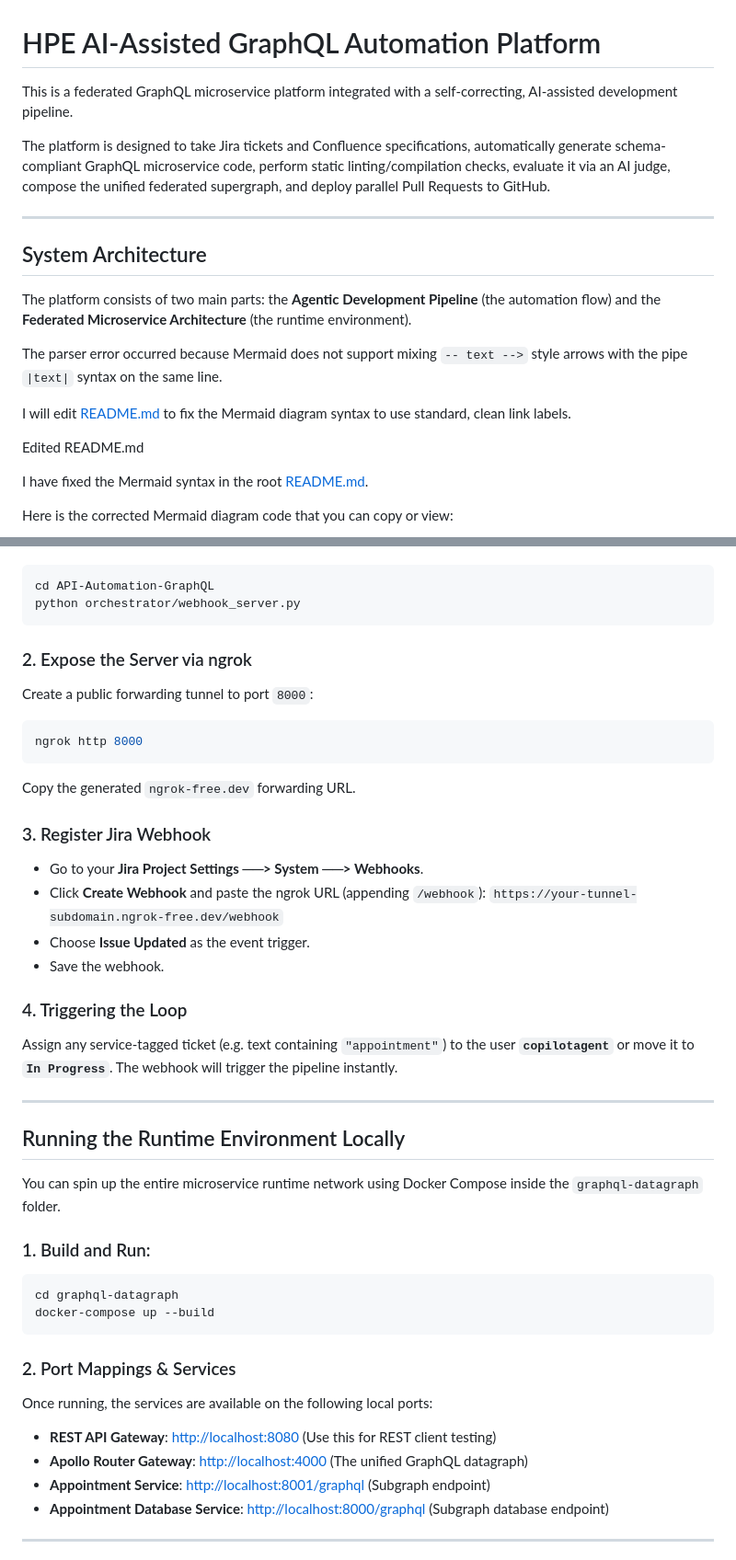
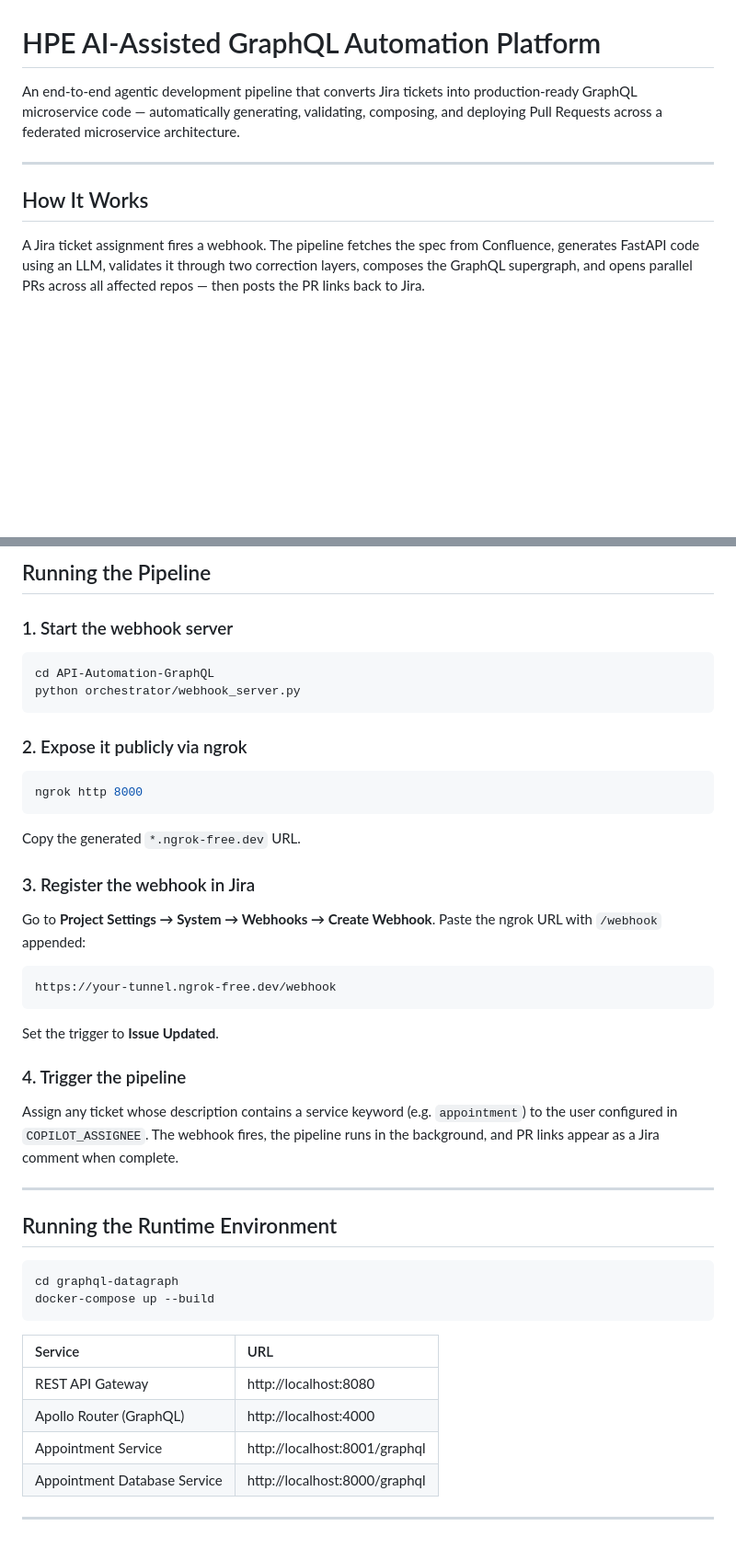
Before and after one commit to sanskritehe/API-Automation-GraphQL, a Markdown page: README.md, 2 parts joined by grey strips. Shown at 92% size. Rendered like a GitHub page; blank space fills up the shorter version.

````diff
--- a/README.md
+++ b/README.md
@@ -1,23 +1,11 @@
 # HPE AI-Assisted GraphQL Automation Platform
 
-This is a federated GraphQL microservice platform integrated with a self-correcting, AI-assisted development pipeline.
-
-The platform is designed to take Jira tickets and Confluence specifications, automatically generate schema-compliant GraphQL microservice code, perform static linting/compilation checks, evaluate it via an AI judge, compose the unified federated supergraph, and deploy parallel Pull Requests to GitHub.
+An end-to-end agentic development pipeline that converts Jira tickets into production-ready GraphQL microservice code — automatically generating, validating, composing, and deploying Pull Requests across a federated microservice architecture.
 
 ---
 
-## System Architecture
+## How It Works
 
-The platform consists of two main parts: the **Agentic Development Pipeline** (the automation flow) and the **Federated Microservice Architecture** (the runtime environment).
-
-The parser error occurred because Mermaid does not support mixing `-- text -->` style arrows with the pipe `|text|` syntax on the same line.
-
-I will edit [README.md](file:///c:/Users/Admin/Desktop/api-graphql-automation/README.md) to fix the Mermaid diagram syntax to use standard, clean link labels.
-
-Edited README.md
-
-I have fixed the Mermaid syntax in the root [README.md](file:///c:/Users/Admin/Desktop/api-graphql-automation/README.md).
-
-Here is the corrected Mermaid diagram code that you can copy or view:
+A Jira ticket assignment fires a webhook. The pipeline fetches the spec from Confluence, generates FastAPI code using an LLM, validates it through two correction layers, composes the GraphQL supergraph, and opens parallel PRs across all affected repos — then posts the PR links back to Jira.
 
 ```mermaid
@@ -79,44 +128,43 @@ The webhook server runs on FastAPI and listens for Jira requests:
+## Running the Pipeline
+
+### 1. Start the webhook server
 ```bash
 cd API-Automation-GraphQL
 python orchestrator/webhook_server.py
 ```
 
-### 2. Expose the Server via ngrok
-Create a public forwarding tunnel to port `8000`:
+### 2. Expose it publicly via ngrok
 ```bash
 ngrok http 8000
 ```
-Copy the generated `ngrok-free.dev` forwarding URL.
+Copy the generated `*.ngrok-free.dev` URL.
 
-### 3. Register Jira Webhook
-* Go to your **Jira Project Settings ──> System ──> Webhooks**.
-* Click **Create Webhook** and paste the ngrok URL (appending `/webhook`):
-  `https://your-tunnel-subdomain.ngrok-free.dev/webhook`
-* Choose **Issue Updated** as the event trigger.
-* Save the webhook.
+### 3. Register the webhook in Jira
+Go to **Project Settings → System → Webhooks → Create Webhook**.
+Paste the ngrok URL with `/webhook` appended:
+```
+https://your-tunnel.ngrok-free.dev/webhook
+```
+Set the trigger to **Issue Updated**.
 
-### 4. Triggering the Loop
-Assign any service-tagged ticket (e.g. text containing `"appointment"`) to the user **`copilotagent`** or move it to **`In Progress`**. The webhook will trigger the pipeline instantly.
+### 4. Trigger the pipeline
+Assign any ticket whose description contains a service keyword (e.g. `appointment`) to the user configured in `COPILOT_ASSIGNEE`. The webhook fires, the pipeline runs in the background, and PR links appear as a Jira comment when complete.
 
 ---
 
-## Running the Runtime Environment Locally
+## Running the Runtime Environment
 
-You can spin up the entire microservice runtime network using Docker Compose inside the `graphql-datagraph` folder.
-
-### 1. Build and Run:
 ```bash
 cd graphql-datagraph
 docker-compose up --build
 ```
 
-### 2. Port Mappings & Services
-Once running, the services are available on the following local ports:
-
-* **REST API Gateway**: [http://localhost:8080](http://localhost:8080) (Use this for REST client testing)
-* **Apollo Router Gateway**: [http://localhost:4000](http://localhost:4000) (The unified GraphQL datagraph)
-* **Appointment Service**: [http://localhost:8001/graphql](http://localhost:8001/graphql) (Subgraph endpoint)
-* **Appointment Database Service**: [http://localhost:8000/graphql](http://localhost:8000/graphql) (Subgraph database endpoint)
+| Service | URL |
+| :--- | :--- |
+| REST API Gateway | http://localhost:8080 |
+| Apollo Router (GraphQL) | http://localhost:4000 |
+| Appointment Service | http://localhost:8001/graphql |
+| Appointment Database Service | http://localhost:8000/graphql |
 
 ---
 
````
Also changed, not shown: other parts of README.md (+126 -40 lines).
